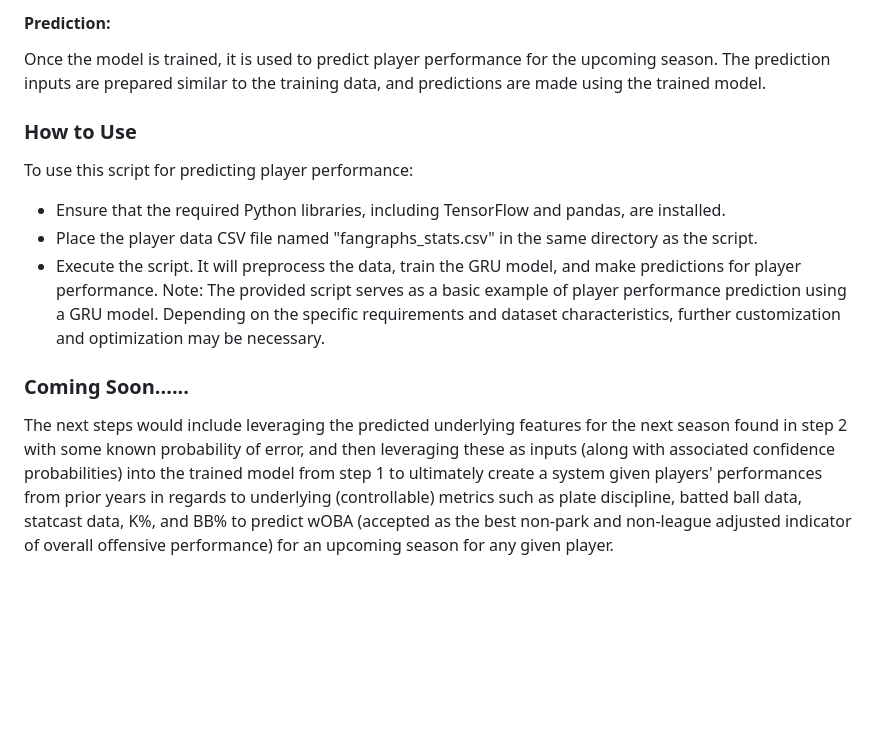
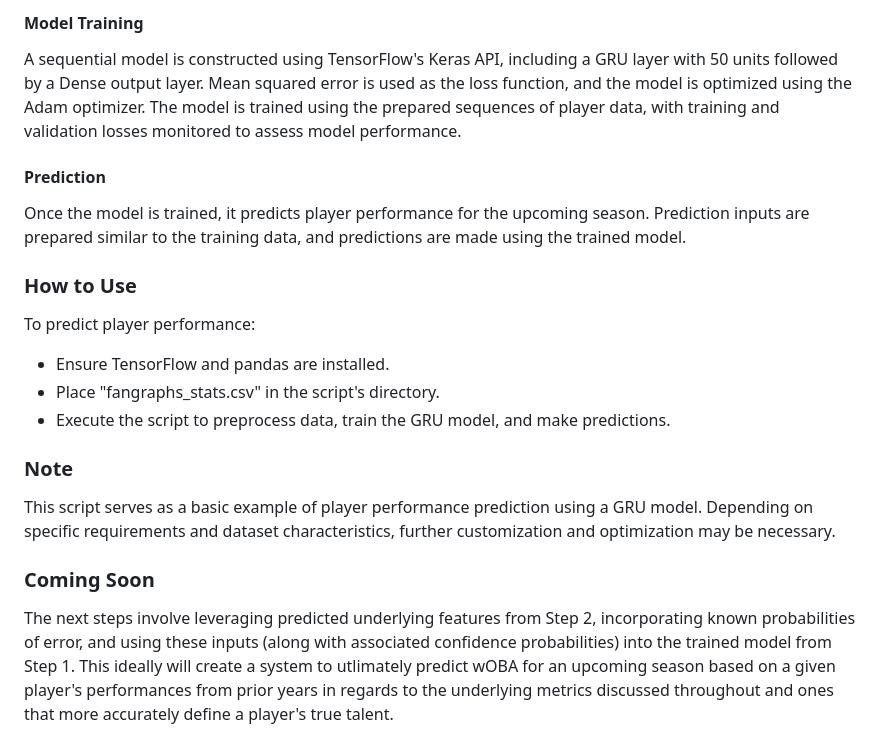
Before and after one commit to aflynn0213/FantasyPlayerEvaluation, a Markdown page: ProjectionSystem/README.md, the part around one of its changes. Rendered like a GitHub page; blank space fills up the shorter version.

```diff
--- a/ProjectionSystem/README.md
+++ b/ProjectionSystem/README.md
@@ -36,15 +36,18 @@ A sequential model is constructed using TensorFlow's Keras API.  The model archi
 
-#### Prediction:
-Once the model is trained, it is used to predict player performance for the upcoming season.
-The prediction inputs are prepared similar to the training data, and predictions are made using the trained model.
+#### Model Training
+A sequential model is constructed using TensorFlow's Keras API, including a GRU layer with 50 units followed by a Dense output layer. Mean squared error is used as the loss function, and the model is optimized using the Adam optimizer. The model is trained using the prepared sequences of player data, with training and validation losses monitored to assess model performance.
+
+#### Prediction
+Once the model is trained, it predicts player performance for the upcoming season. Prediction inputs are prepared similar to the training data, and predictions are made using the trained model.
 
 ### How to Use
-To use this script for predicting player performance:
-- Ensure that the required Python libraries, including TensorFlow and pandas, are installed.
-- Place the player data CSV file named "fangraphs_stats.csv" in the same directory as the script.
-- Execute the script. It will preprocess the data, train the GRU model, and make predictions for player performance.
-Note:
-The provided script serves as a basic example of player performance prediction using a GRU model. Depending on the specific requirements and dataset characteristics, further customization and optimization may be necessary.
+To predict player performance:
+- Ensure TensorFlow and pandas are installed.
+- Place "fangraphs_stats.csv" in the script's directory.
+- Execute the script to preprocess data, train the GRU model, and make predictions.
 
-### Coming Soon......
-The next steps would include leveraging the predicted underlying features for the next season found in step 2 with some known probability of error, and then leveraging these as inputs (along with associated confidence probabilities) into the trained model from step 1 to ultimately create a system given players' performances from prior years in regards to underlying (controllable) metrics such as plate discipline, batted ball data, statcast data, K%, and BB% to predict wOBA (accepted as the best non-park and non-league adjusted indicator of overall offensive performance) for an upcoming season for any given player.
+### Note
+This script serves as a basic example of player performance prediction using a GRU model. Depending on specific requirements and dataset characteristics, further customization and optimization may be necessary.
+
+### Coming Soon
+The next steps involve leveraging predicted underlying features from Step 2, incorporating known probabilities of error, and using these inputs (along with associated confidence probabilities) into the trained model from Step 1. This ideally will create a system to utlimately predict wOBA for an upcoming season based on a given player's performances from prior years in regards to the underlying metrics discussed throughout and ones that more accurately define a player's true talent.
```
Also changed, not shown: other parts of ProjectionSystem/README.md (+17 -17 lines).
